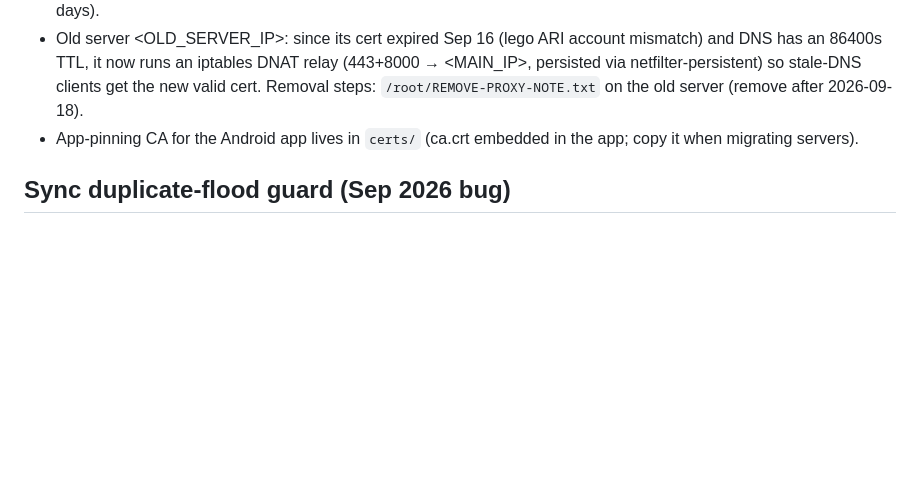
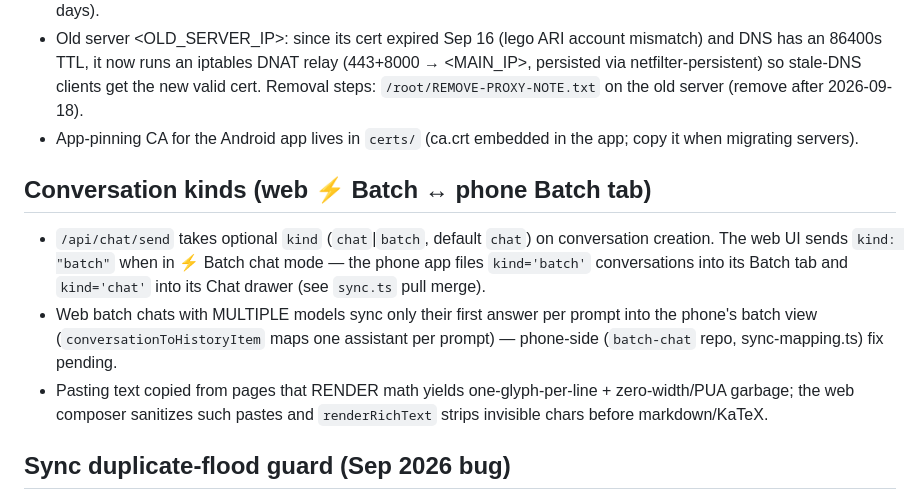
Before and after one commit to 357357user357357/batch-chat-server, a Markdown page: AGENTS.md, the part around the change. Rendered like a GitHub page; blank space fills up the shorter version.

Commit message:
AGENTS.md: document conversation kinds contract + paste sanitization

```diff
--- a/AGENTS.md
+++ b/AGENTS.md
@@ -17,6 +17,11 @@ Live deployment check: `SMOKE_PASSWORD=<prod pw> python3 scripts/deploy_smoke.py
 - Domain certs: `TLS_DOMAINS` in `.env` is active (flexchat.top + www), cert issued Sep 17 2026 (shortlived, valid ~7 days).
 - Old server <OLD_SERVER_IP>: since its cert expired Sep 16 (lego ARI account mismatch) and DNS has an 86400s TTL, it now runs an iptables DNAT relay (443+8000 → <MAIN_IP>, persisted via netfilter-persistent) so stale-DNS clients get the new valid cert. Removal steps: `/root/REMOVE-PROXY-NOTE.txt` on the old server (remove after 2026-09-18).
 - App-pinning CA for the Android app lives in `certs/` (ca.crt embedded in the app; copy it when migrating servers).
+
+## Conversation kinds (web ⚡ Batch ↔ phone Batch tab)
+- `/api/chat/send` takes optional `kind` (`chat`|`batch`, default `chat`) on conversation creation. The web UI sends `kind: "batch"` when in ⚡ Batch chat mode — the phone app files `kind='batch'` conversations into its Batch tab and `kind='chat'` into its Chat drawer (see `sync.ts` pull merge).
+- Web batch chats with MULTIPLE models sync only their first answer per prompt into the phone's batch view (`conversationToHistoryItem` maps one assistant per prompt) — phone-side (`batch-chat` repo, sync-mapping.ts) fix pending.
+- Pasting text copied from pages that RENDER math yields one-glyph-per-line + zero-width/PUA garbage; the web composer sanitizes such pastes and `renderRichText` strips invisible chars before markdown/KaTeX.
 
 ## Sync duplicate-flood guard (Sep 2026 bug)
 A buggy client release pushed whole dialog lists with the same dialog repeated 32×; the server appended every copy. `collapse_repeated_blocks()` (app/services/phone_sync.py) now collapses a repeated-block tail (≥3 reps) on every ingest path (sync push, phone import). Already-stored floods are repaired by `scripts/cleanup_duplicate_blocks.py --db data/batch_chat.db [--dry-run]` — it TOMBSTONES the copies (never hard-deletes) so stale device pushes can't resurrect them.
```
